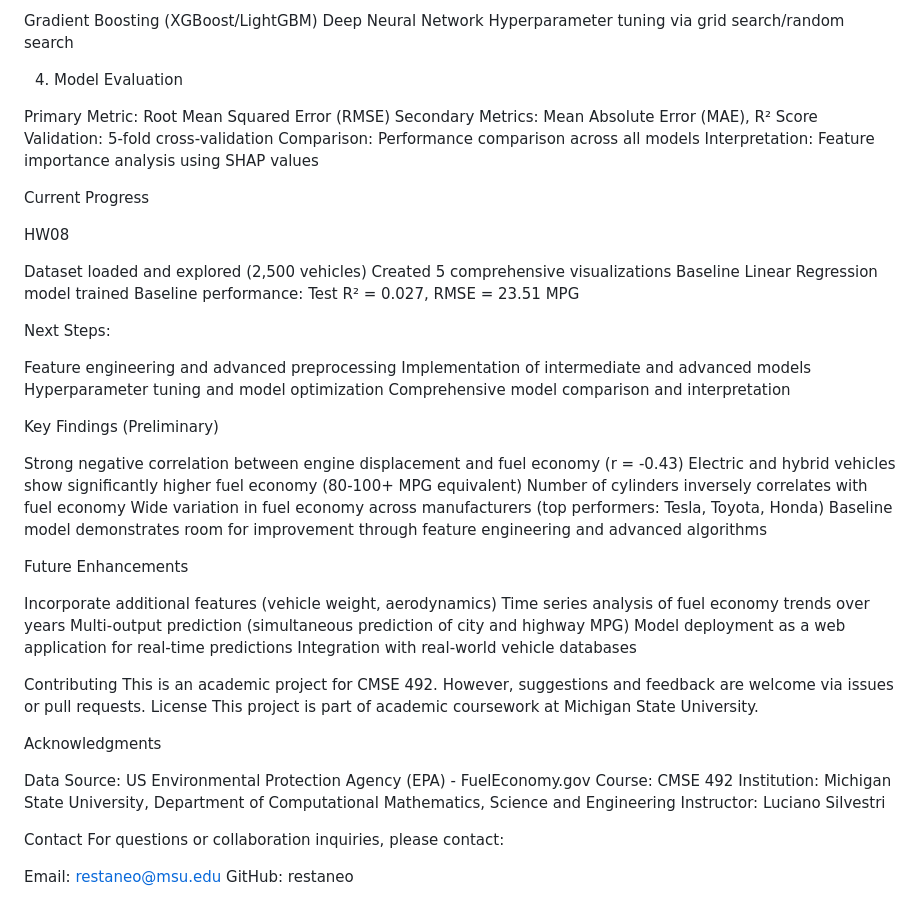
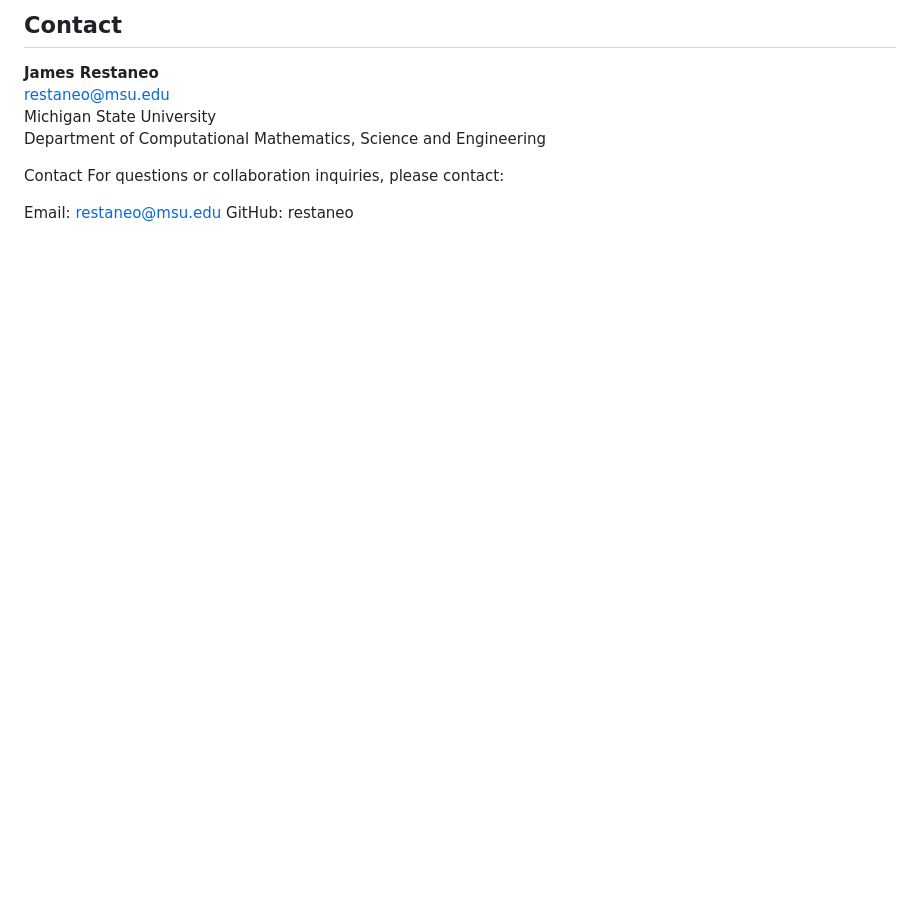
Before and after one commit to restaneo/cmse492_project, a Markdown page: README.md, the part around one of its changes. Rendered like a GitHub page; blank space fills up the shorter version.

```diff
--- a/README.md
+++ b/README.md
@@ -108,62 +137,10 @@ Advanced Model (Planned):
 
-Gradient Boosting (XGBoost/LightGBM)
-Deep Neural Network
-Hyperparameter tuning via grid search/random search
+## Contact
 
-4. Model Evaluation
-
-Primary Metric: Root Mean Squared Error (RMSE)
-Secondary Metrics: Mean Absolute Error (MAE), R² Score
-Validation: 5-fold cross-validation
-Comparison: Performance comparison across all models
-Interpretation: Feature importance analysis using SHAP values
-
-Current Progress
-
-HW08
-
-Dataset loaded and explored (2,500 vehicles)
-Created 5 comprehensive visualizations
-Baseline Linear Regression model trained
-Baseline performance: Test R² = 0.027, RMSE = 23.51 MPG
-
-
-Next Steps:
-
-Feature engineering and advanced preprocessing
-Implementation of intermediate and advanced models
-Hyperparameter tuning and model optimization
-Comprehensive model comparison and interpretation
-
-
-
-Key Findings (Preliminary)
-
-Strong negative correlation between engine displacement and fuel economy (r = -0.43)
-Electric and hybrid vehicles show significantly higher fuel economy (80-100+ MPG equivalent)
-Number of cylinders inversely correlates with fuel economy
-Wide variation in fuel economy across manufacturers (top performers: Tesla, Toyota, Honda)
-Baseline model demonstrates room for improvement through feature engineering and advanced algorithms
-
-Future Enhancements
-
-Incorporate additional features (vehicle weight, aerodynamics)
-Time series analysis of fuel economy trends over years
-Multi-output prediction (simultaneous prediction of city and highway MPG)
-Model deployment as a web application for real-time predictions
-Integration with real-world vehicle databases
-
-Contributing
-This is an academic project for CMSE 492. However, suggestions and feedback are welcome via issues or pull requests.
-License
-This project is part of academic coursework at Michigan State University.
-
-Acknowledgments
-
-Data Source: US Environmental Protection Agency (EPA) - FuelEconomy.gov
-Course: CMSE 492
-Institution: Michigan State University, Department of Computational Mathematics, Science and Engineering
-Instructor: Luciano Silvestri
+**James Restaneo**
+restaneo@msu.edu
+Michigan State University
+Department of Computational Mathematics, Science and Engineering
 
 Contact
 For questions or collaboration inquiries, please contact:
```
Also changed, not shown: other parts of README.md (+101 -72 lines).
